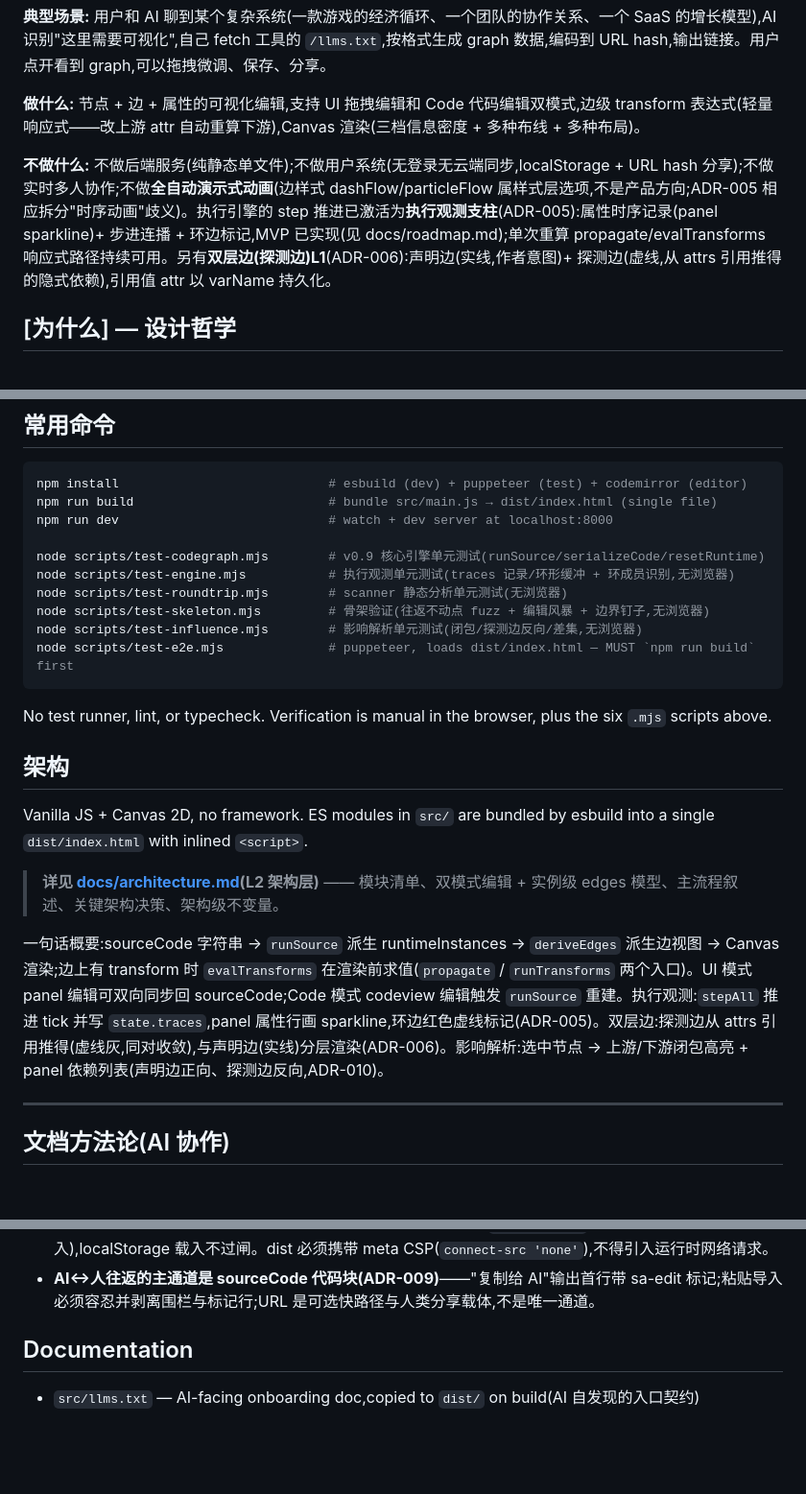
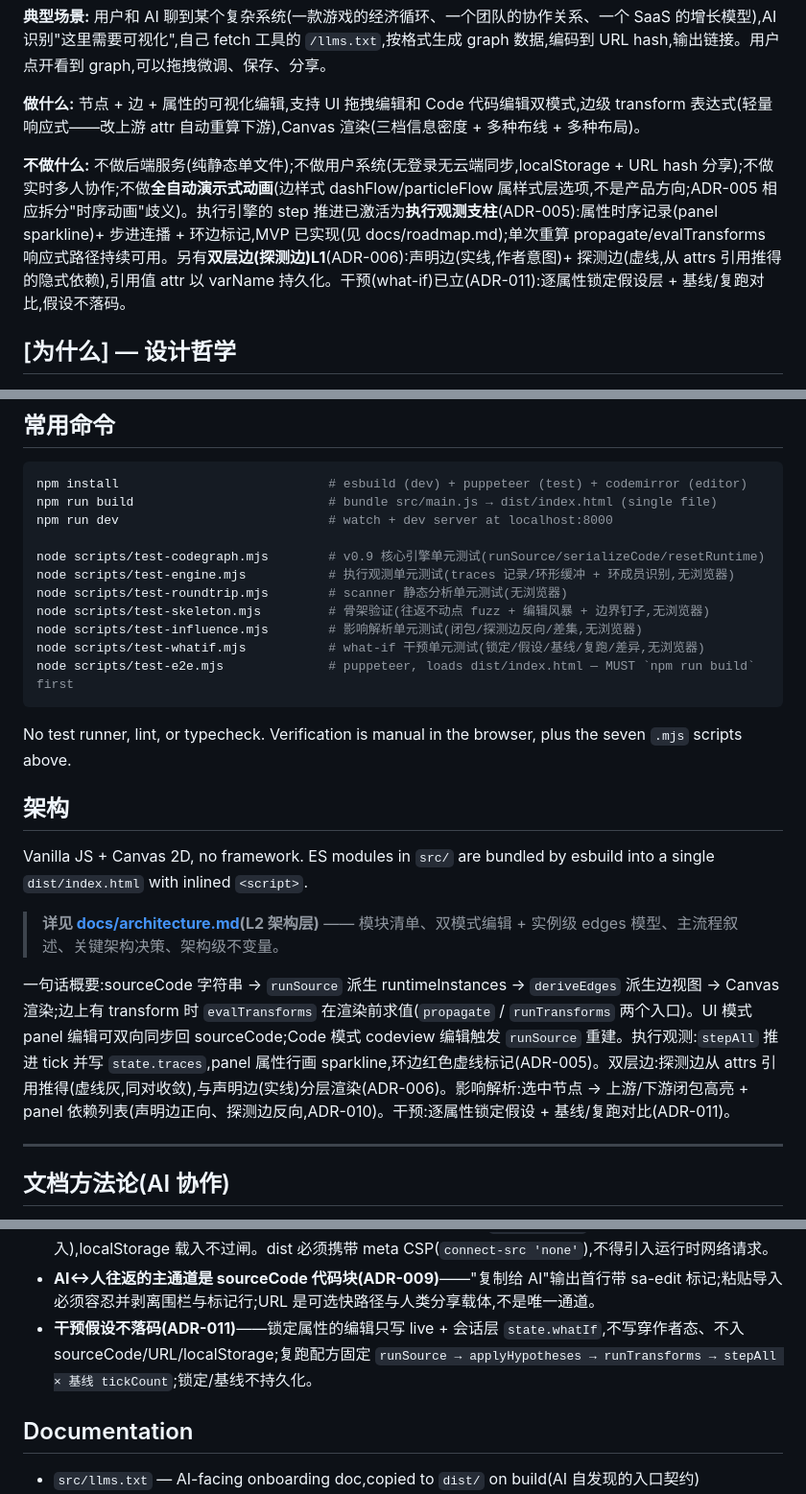
Before and after one commit to Tlaven/system-analyzer, a Markdown page: CLAUDE.md, 3 parts joined by grey strips. Shown at 96% size. GitHub-like rendering; blank space fills up the shorter version.

````diff
--- a/CLAUDE.md
+++ b/CLAUDE.md
@@ -10,7 +10,7 @@ This file provides guidance to Claude Code (claude.ai/code) when working with co
 
 **做什么:** 节点 + 边 + 属性的可视化编辑,支持 UI 拖拽编辑和 Code 代码编辑双模式,边级 transform 表达式(轻量响应式——改上游 attr 自动重算下游),Canvas 渲染(三档信息密度 + 多种布线 + 多种布局)。
 
-**不做什么:** 不做后端服务(纯静态单文件);不做用户系统(无登录无云端同步,localStorage + URL hash 分享);不做实时多人协作;不做**全自动演示式动画**(边样式 dashFlow/particleFlow 属样式层选项,不是产品方向;ADR-005 相应拆分"时序动画"歧义)。执行引擎的 step 推进已激活为**执行观测支柱**(ADR-005):属性时序记录(panel sparkline)+ 步进连播 + 环边标记,MVP 已实现(见 docs/roadmap.md);单次重算 propagate/evalTransforms 响应式路径持续可用。另有**双层边(探测边)L1**(ADR-006):声明边(实线,作者意图)+ 探测边(虚线,从 attrs 引用推得的隐式依赖),引用值 attr 以 varName 持久化。
+**不做什么:** 不做后端服务(纯静态单文件);不做用户系统(无登录无云端同步,localStorage + URL hash 分享);不做实时多人协作;不做**全自动演示式动画**(边样式 dashFlow/particleFlow 属样式层选项,不是产品方向;ADR-005 相应拆分"时序动画"歧义)。执行引擎的 step 推进已激活为**执行观测支柱**(ADR-005):属性时序记录(panel sparkline)+ 步进连播 + 环边标记,MVP 已实现(见 docs/roadmap.md);单次重算 propagate/evalTransforms 响应式路径持续可用。另有**双层边(探测边)L1**(ADR-006):声明边(实线,作者意图)+ 探测边(虚线,从 attrs 引用推得的隐式依赖),引用值 attr 以 varName 持久化。干预(what-if)已立(ADR-011):逐属性锁定假设层 + 基线/复跑对比,假设不落码。
 
 ## [为什么] — 设计哲学
 
@@ -36,10 +36,11 @@ node scripts/test-engine.mjs           # 执行观测单元测试(traces 记录/
 node scripts/test-roundtrip.mjs        # scanner 静态分析单元测试(无浏览器)
 node scripts/test-skeleton.mjs         # 骨架验证(往返不动点 fuzz + 编辑风暴 + 边界钉子,无浏览器)
 node scripts/test-influence.mjs        # 影响解析单元测试(闭包/探测边反向/差集,无浏览器)
+node scripts/test-whatif.mjs           # what-if 干预单元测试(锁定/假设/基线/复跑/差异,无浏览器)
 node scripts/test-e2e.mjs              # puppeteer, loads dist/index.html — MUST `npm run build` first
 ```
 
-No test runner, lint, or typecheck. Verification is manual in the browser, plus the six `.mjs` scripts above.
+No test runner, lint, or typecheck. Verification is manual in the browser, plus the seven `.mjs` scripts above.
 
 ## 架构
 
@@ -47,7 +48,7 @@ Vanilla JS + Canvas 2D, no framework. ES modules in `src/` are bundled by esbuil
 
 > **详见 [docs/architecture.md](docs/architecture.md)(L2 架构层)** —— 模块清单、双模式编辑 + 实例级 edges 模型、主流程叙述、关键架构决策、架构级不变量。
 
-一句话概要:sourceCode 字符串 → `runSource` 派生 runtimeInstances → `deriveEdges` 派生边视图 → Canvas 渲染;边上有 transform 时 `evalTransforms` 在渲染前求值(`propagate` / `runTransforms` 两个入口)。UI 模式 panel 编辑可双向同步回 sourceCode;Code 模式 codeview 编辑触发 `runSource` 重建。执行观测:`stepAll` 推进 tick 并写 `state.traces`,panel 属性行画 sparkline,环边红色虚线标记(ADR-005)。双层边:探测边从 attrs 引用推得(虚线灰,同对收敛),与声明边(实线)分层渲染(ADR-006)。影响解析:选中节点 → 上游/下游闭包高亮 + panel 依赖列表(声明边正向、探测边反向,ADR-010)。
+一句话概要:sourceCode 字符串 → `runSource` 派生 runtimeInstances → `deriveEdges` 派生边视图 → Canvas 渲染;边上有 transform 时 `evalTransforms` 在渲染前求值(`propagate` / `runTransforms` 两个入口)。UI 模式 panel 编辑可双向同步回 sourceCode;Code 模式 codeview 编辑触发 `runSource` 重建。执行观测:`stepAll` 推进 tick 并写 `state.traces`,panel 属性行画 sparkline,环边红色虚线标记(ADR-005)。双层边:探测边从 attrs 引用推得(虚线灰,同对收敛),与声明边(实线)分层渲染(ADR-006)。影响解析:选中节点 → 上游/下游闭包高亮 + panel 依赖列表(声明边正向、探测边反向,ADR-010)。干预:逐属性锁定假设 + 基线/复跑对比(ADR-011)。
 
 ---
 
@@ -114,6 +115,7 @@ Vanilla JS + Canvas 2D, no framework. ES modules in `src/` are bundled by esbuil
 - **序列化源是作者态快照(ADR-007)**——`serializeCode` 只写 `state.authorAttrs`(runSource 捕获、UI 编辑写穿);方法体/transform/stepAll 的演化值不进 sourceCode,reset 恢复作者态。新增改 attrs 的 UI 入口必须同步写穿(`src/author.js`)。
 - **外部导入的 sourceCode 必须先过 `classifySource`(ADR-008)**——declarative 免确认,programmatic/unknown 弹阻断式 confirm;闸门唯一咽喉是 `importSource`(返回布尔,取消不载入),localStorage 载入不过闸。dist 必须携带 meta CSP(`connect-src 'none'`),不得引入运行时网络请求。
 - **AI↔人往返的主通道是 sourceCode 代码块(ADR-009)**——"复制给 AI"输出首行带 sa-edit 标记;粘贴导入必须容忍并剥离围栏与标记行;URL 是可选快路径与人类分享载体,不是唯一通道。
+- **干预假设不落码(ADR-011)**——锁定属性的编辑只写 live + 会话层 `state.whatIf`,不写穿作者态、不入 sourceCode/URL/localStorage;复跑配方固定 `runSource → applyHypotheses → runTransforms → stepAll × 基线 tickCount`;锁定/基线不持久化。
 
 ## Documentation
 
````
Also changed, not shown: CHANGELOG.md (+1 -0 lines), README.md (+10 -1 lines).
